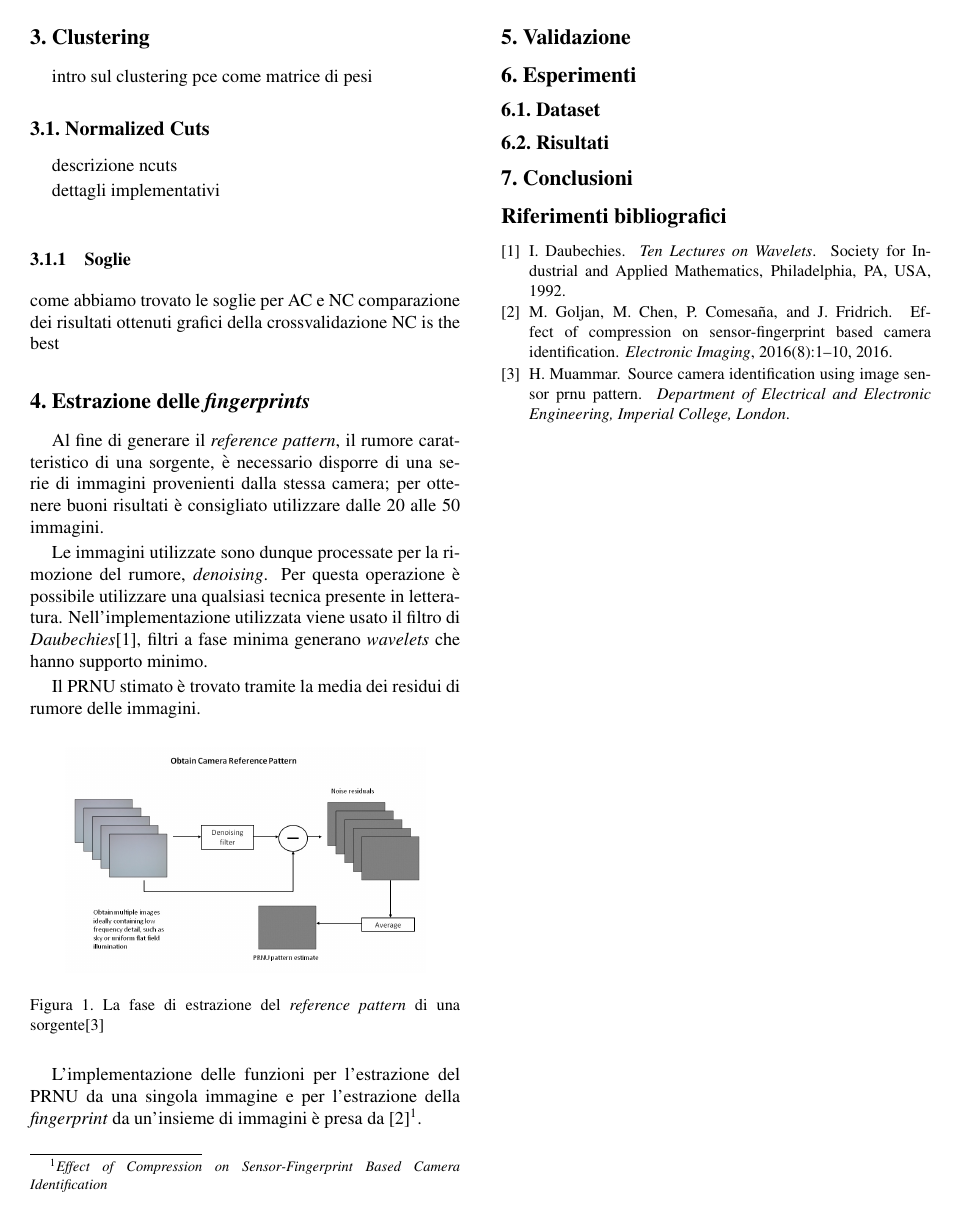
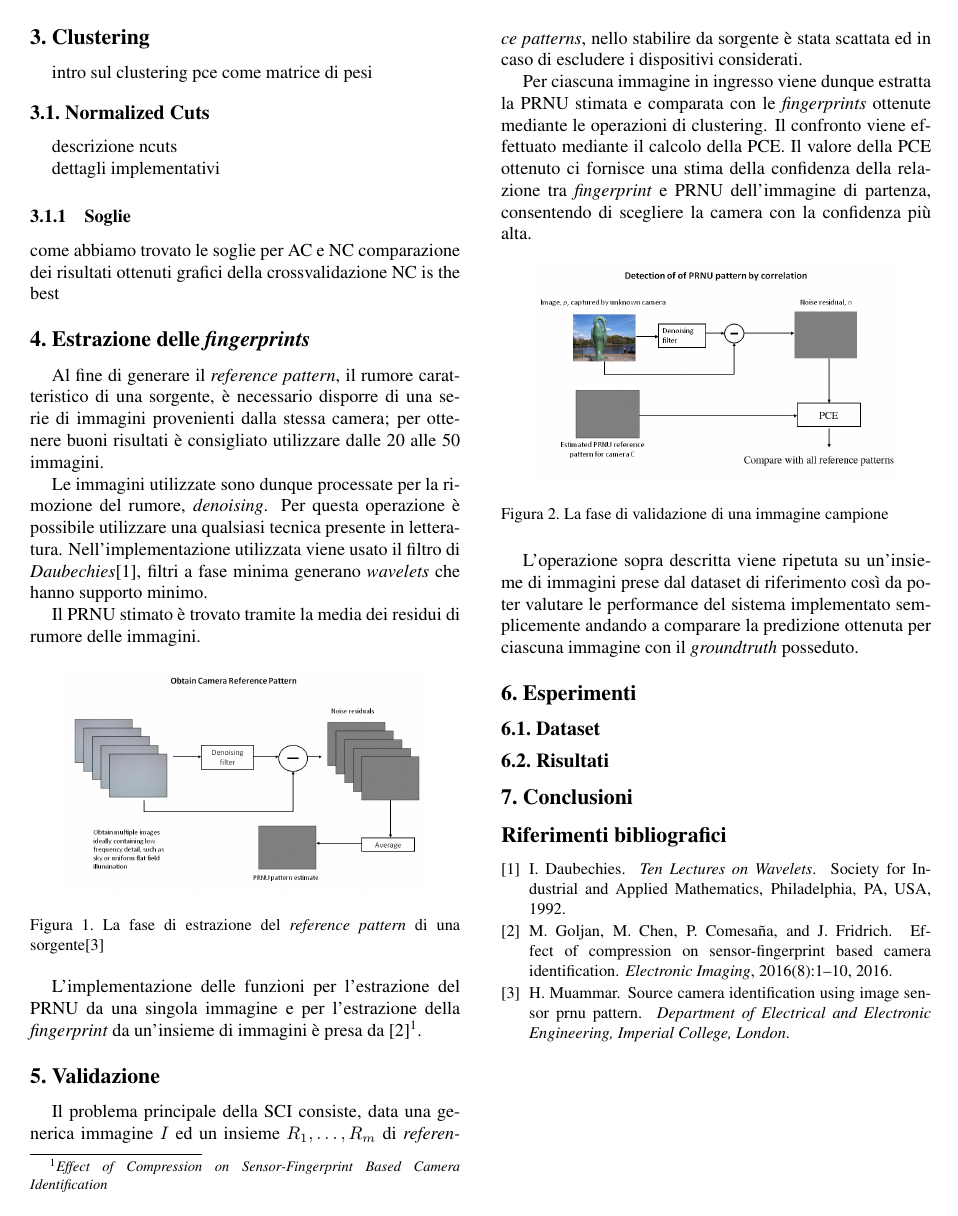
Before and after one commit to smeucci/CameraIdentification, a LaTeX paper (docs/article.tex, which reads docs/validation.tex): page 3 of 3. Compiled offline with pdfLaTeX.

Commit message:
camera validation

```diff
--- a/docs/validation.tex
+++ b/docs/validation.tex
@@ -1 +1,15 @@
 \section{Validazione}
+
+Il problema principale della SCI consiste, data una generica immagine $I$ ed un insieme $R_1, \ldots, R_m$ di \emph{reference patterns}, nello stabilire da sorgente è stata scattata ed in caso di escludere i dispositivi considerati.
+
+Per ciascuna immagine in ingresso viene dunque estratta la PRNU stimata e comparata con le \emph{fingerprints} ottenute mediante le operazioni di clustering. Il confronto viene effettuato mediante il calcolo della PCE. Il valore della PCE ottenuto ci fornisce una stima della confidenza della relazione tra \emph{fingerprint} e PRNU dell'immagine di partenza, consentendo di scegliere la camera con la confidenza più alta.
+
+\begin{figure}[h]
+\begin{center}
+\includegraphics[width=0.4\textwidth]{images/validation.jpg}
+\end{center}
+  \caption{La fase di validazione di una immagine campione}
+\label{fig:validation}
+\end{figure}
+
+L'operazione sopra descritta viene ripetuta su un'insieme di immagini prese dal dataset di riferimento così da poter valutare le performance del sistema implementato semplicemente andando a comparare la predizione ottenuta per ciascuna immagine con il \emph{groundtruth} posseduto.
```
Also changed, not shown: docs/images/validation.jpg (added).
